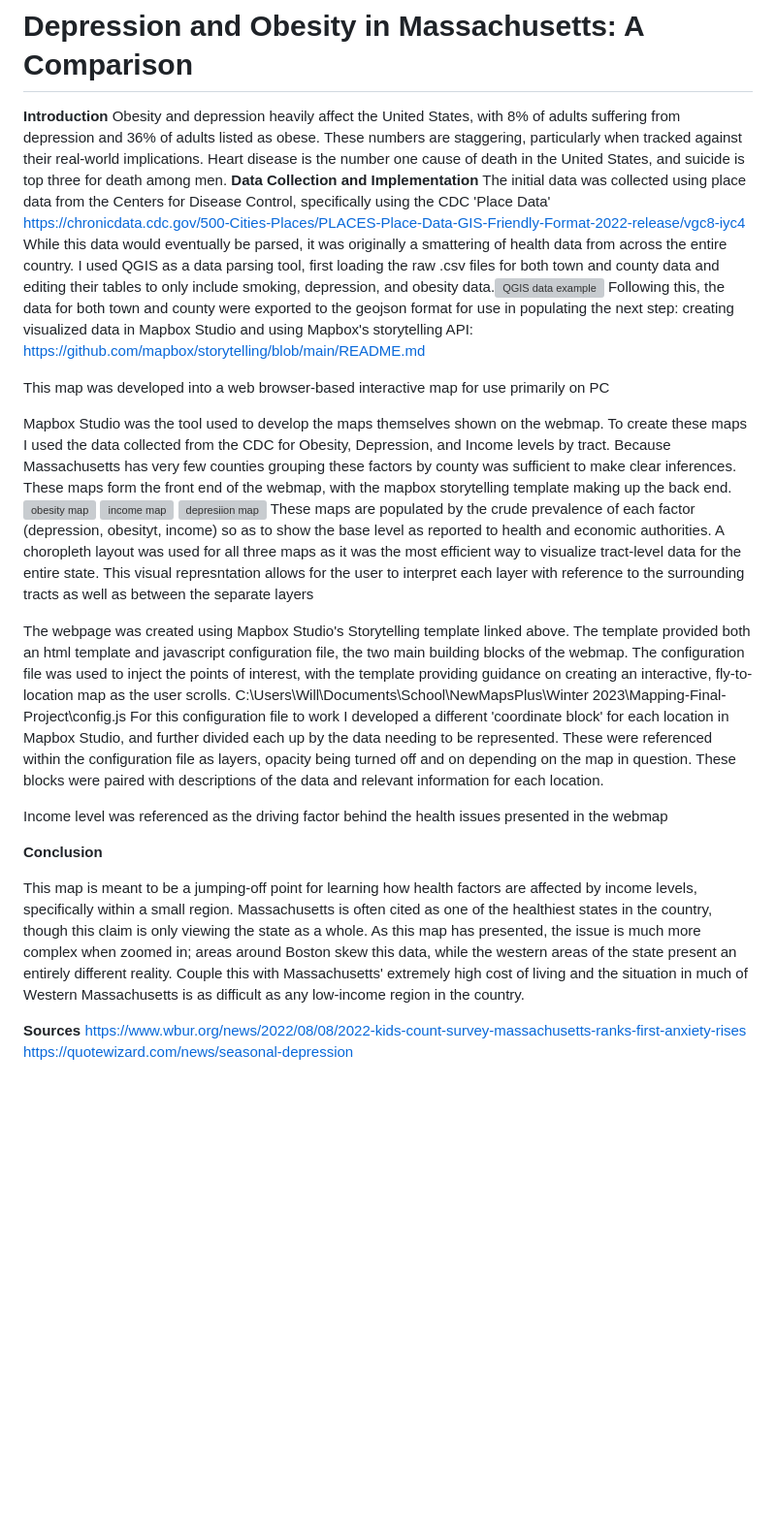
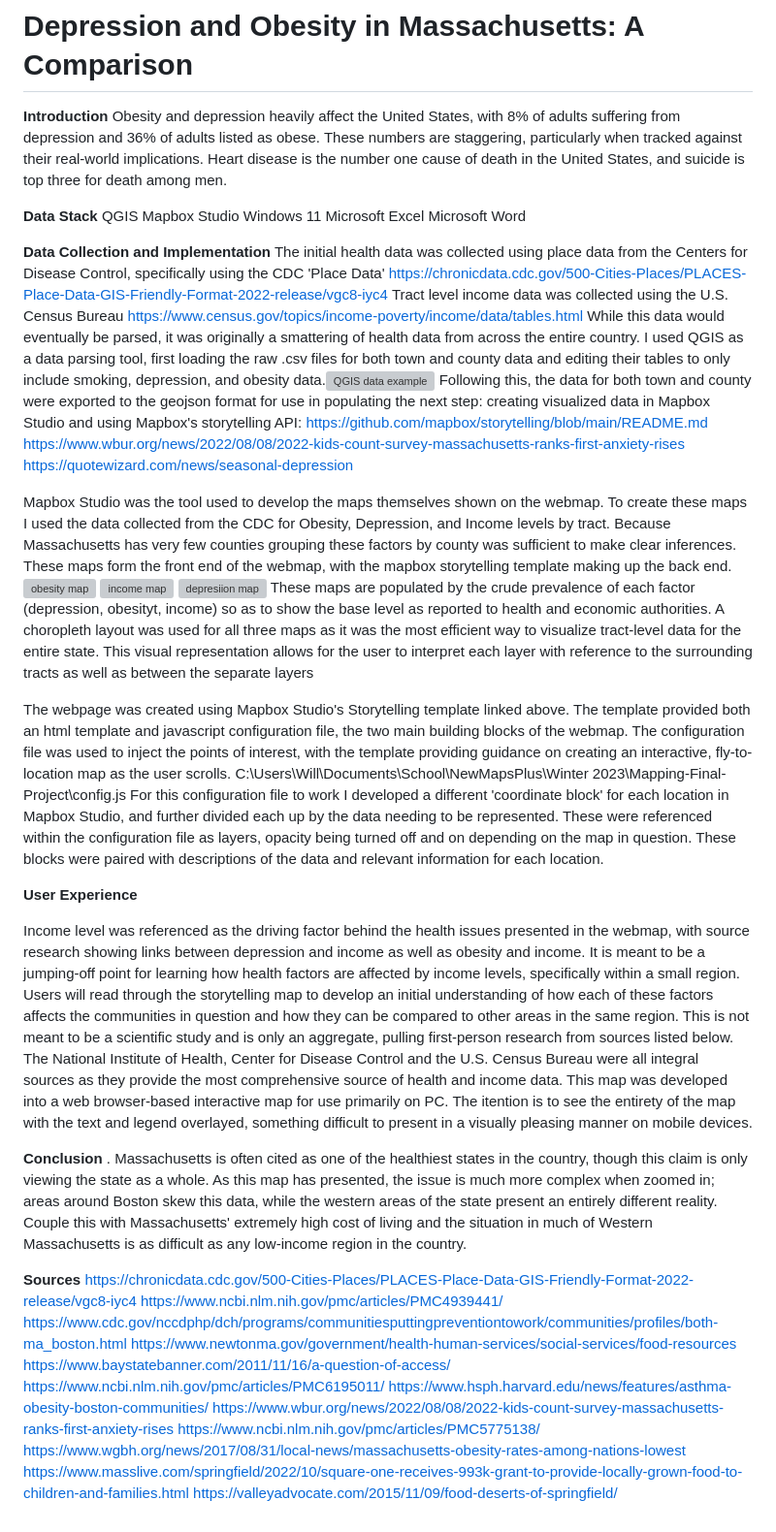
Before and after one commit to willchilders1/Depression-and-Obesity-in-Massachusetts-A-Comparison, a Markdown page: README.MD, the part around the change. Shown: that part at 97% size. Rendered like a GitHub page; blank space fills up the shorter version; grey boxes are pictures that could not be loaded.

```diff
--- a/README.MD
+++ b/README.MD
@@ -1,32 +1,55 @@
 # Depression and Obesity in Massachusetts: A Comparison
 **Introduction**
 Obesity and depression heavily affect the United States, with 8% of adults suffering from depression and 36% of adults listed as obese. These numbers are staggering, particularly when tracked against their real-world implications. Heart disease is the number one cause of death in the United States, and suicide is top three for death among men.
-**Data Collection and Implementation**
-The initial data was collected using place data from the Centers for Disease Control, specifically using the CDC 'Place Data' https://chronicdata.cdc.gov/500-Cities-Places/PLACES-Place-Data-GIS-Friendly-Format-2022-release/vgc8-iyc4
-While this data would eventually be parsed, it was originally a smattering of health data from across the entire country. I used QGIS as a data parsing tool, first loading the raw .csv files for both town and county data and editing their tables to only include smoking, depression, and obesity data.![QGIS data example](https://user-images.githubusercontent.com/63604107/222976544-9435f286-e9e7-4541-86e9-a1902ca0fe22.jpg) Following this, the data for both town and county were exported to the geojson format for use in populating the next step: creating visualized data in Mapbox Studio and using Mapbox's storytelling API: https://github.com/mapbox/storytelling/blob/main/README.md
-
-This map was developed into a web browser-based interactive map for use primarily on PC
 
 
+**Data Stack**
+QGIS
+Mapbox Studio
+Windows 11
+Microsoft Excel
+Microsoft Word
+
+
+**Data Collection and Implementation**
+The initial health data was collected using place data from the Centers for Disease Control, specifically using the CDC 'Place Data' https://chronicdata.cdc.gov/500-Cities-Places/PLACES-Place-Data-GIS-Friendly-Format-2022-release/vgc8-iyc4
+Tract level income data was collected using the U.S. Census Bureau https://www.census.gov/topics/income-poverty/income/data/tables.html
+While this data would eventually be parsed, it was originally a smattering of health data from across the entire country. I used QGIS as a data parsing tool, first loading the raw .csv files for both town and county data and editing their tables to only include smoking, depression, and obesity data.![QGIS data example](https://user-images.githubusercontent.com/63604107/222976544-9435f286-e9e7-4541-86e9-a1902ca0fe22.jpg) Following this, the data for both town and county were exported to the geojson format for use in populating the next step: creating visualized data in Mapbox Studio and using Mapbox's storytelling API: https://github.com/mapbox/storytelling/blob/main/README.md
+https://www.wbur.org/news/2022/08/08/2022-kids-count-survey-massachusetts-ranks-first-anxiety-rises
+https://quotewizard.com/news/seasonal-depression
 
 
 Mapbox Studio was the tool used to develop the maps themselves shown on the webmap. To create these maps I used the data collected from the CDC for Obesity, Depression, and Income levels by tract. Because Massachusetts has very few counties grouping these factors by county was sufficient to make clear inferences. These maps form the front end of the webmap, with the mapbox storytelling template making up the back end.
 ![obesity map](https://user-images.githubusercontent.com/63604107/236213387-b48d5281-21e5-44fd-a5f3-b794b4da5164.jpg)
 ![income map](https://user-images.githubusercontent.com/63604107/236213398-9717bad8-1558-4f81-8dbb-209b20fe8dd2.jpg)
 ![depresiion map](https://user-images.githubusercontent.com/63604107/236213410-91c2319b-2ad2-4eaa-a947-26c946ebb0c6.jpg)
-These maps are populated by the crude prevalence of each factor (depression, obesityt, income) so as to show the base level as reported to health and economic authorities. A choropleth layout was used for all three maps as it was the most efficient way to visualize tract-level data for the entire state. This visual represntation allows for the user to interpret each layer with reference to the surrounding tracts as well as between the separate layers
+These maps are populated by the crude prevalence of each factor (depression, obesityt, income) so as to show the base level as reported to health and economic authorities. A choropleth layout was used for all three maps as it was the most efficient way to visualize tract-level data for the entire state. This visual representation allows for the user to interpret each layer with reference to the surrounding tracts as well as between the separate layers
 
 The webpage was created using Mapbox Studio's Storytelling template linked above. The template provided both an html template and javascript configuration file, the two main building blocks of the webmap. The configuration file was used to inject the points of interest, with the template providing guidance on creating an interactive, fly-to-location map as the user scrolls.
 C:\Users\Will\Documents\School\NewMapsPlus\Winter 2023\Mapping-Final-Project\config.js
 For this configuration file to work I developed a different 'coordinate block' for each location in Mapbox Studio, and further divided each up by the data needing to be represented. These were referenced within the configuration file as layers, opacity being turned off and on depending on the map in question. These blocks were paired with descriptions of the data and relevant information for each location.
 
-Income level was referenced as the driving factor behind the health issues presented in the webmap
+
+**User Experience**
+
+Income level was referenced as the driving factor behind the health issues presented in the webmap, with source research showing links between depression and income as well as obesity and income. It is meant to be a jumping-off point for learning how health factors are affected by income levels, specifically within a small region. Users will read through the storytelling map to develop an initial understanding of how each of these factors affects the communities in question and how they can be compared to other areas in the same region. This is not meant to be a scientific study and is only an aggregate, pulling first-person research from sources listed below. The National Institute of Health, Center for Disease Control and the U.S. Census Bureau were all integral sources as they provide the most comprehensive source of health and income data.
+This map was developed into a web browser-based interactive map for use primarily on PC. The itention is to see the entirety of the map with the text and legend overlayed, something difficult to present in a visually pleasing manner on mobile devices.
+
 
 **Conclusion**
-
-This map is meant to be a jumping-off point for learning how health factors are affected by income levels, specifically within a small region. Massachusetts is often cited as one of the healthiest states in the country, though this claim is only viewing the state as a whole. As this map has presented, the issue is much more complex when zoomed in; areas around Boston skew this data, while the western areas of the state present an entirely different reality. Couple this with Massachusetts' extremely high cost of living and the situation in much of Western Massachusetts is as difficult as any low-income region in the country.
+. Massachusetts is often cited as one of the healthiest states in the country, though this claim is only viewing the state as a whole. As this map has presented, the issue is much more complex when zoomed in; areas around Boston skew this data, while the western areas of the state present an entirely different reality. Couple this with Massachusetts' extremely high cost of living and the situation in much of Western Massachusetts is as difficult as any low-income region in the country.
 
 
 **Sources**
+https://chronicdata.cdc.gov/500-Cities-Places/PLACES-Place-Data-GIS-Friendly-Format-2022-release/vgc8-iyc4
+https://www.ncbi.nlm.nih.gov/pmc/articles/PMC4939441/
+https://www.cdc.gov/nccdphp/dch/programs/communitiesputtingpreventiontowork/communities/profiles/both-ma_boston.html
+https://www.newtonma.gov/government/health-human-services/social-services/food-resources
+https://www.baystatebanner.com/2011/11/16/a-question-of-access/
+https://www.ncbi.nlm.nih.gov/pmc/articles/PMC6195011/
+https://www.hsph.harvard.edu/news/features/asthma-obesity-boston-communities/
 https://www.wbur.org/news/2022/08/08/2022-kids-count-survey-massachusetts-ranks-first-anxiety-rises
-https://quotewizard.com/news/seasonal-depression
+https://www.ncbi.nlm.nih.gov/pmc/articles/PMC5775138/
+https://www.wgbh.org/news/2017/08/31/local-news/massachusetts-obesity-rates-among-nations-lowest
+https://www.masslive.com/springfield/2022/10/square-one-receives-993k-grant-to-provide-locally-grown-food-to-children-and-families.html
+https://valleyadvocate.com/2015/11/09/food-deserts-of-springfield/
```
